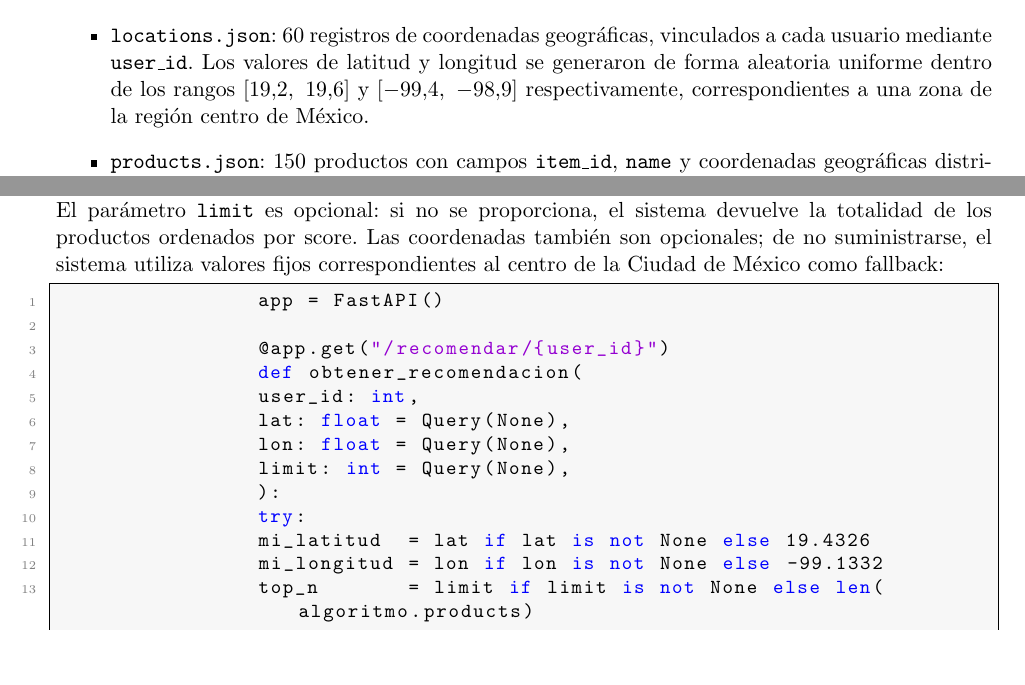
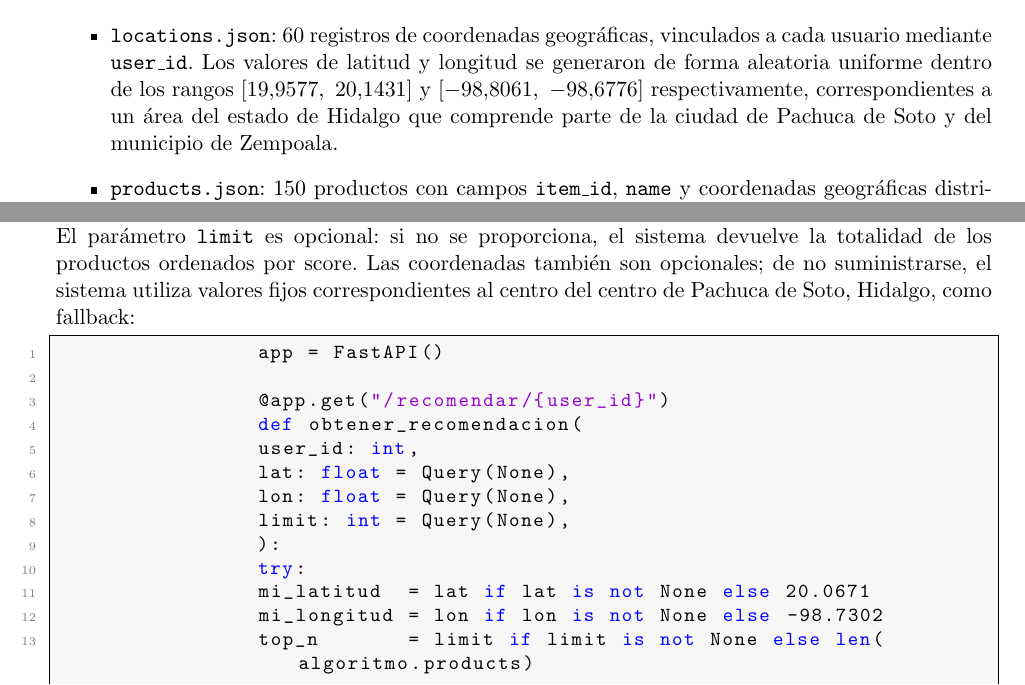
Before and after one commit to penaabraham/app-recomendacion-geolocalizada, a LaTeX paper (docs/reporte/reporte.tex): two parts of pages 10 and 20 of 29, joined at a grey line, cut so that both start at the same text, the shorter picture padded with empty space. Compiled offline with pdfLaTeX.

Commit message:
doc: Nueva ubicación por defecto

```diff
--- a/docs/reporte/reporte.tex
+++ b/docs/reporte/reporte.tex
@@ -369,8 +369,9 @@
 		\item \texttt{locations.json}: 60 registros de coordenadas geográficas,
 		vinculados a cada usuario mediante \texttt{user\_id}. Los valores de
 		latitud y longitud se generaron de forma aleatoria uniforme dentro de
-		los rangos $[19.2,\ 19.6]$ y $[-99.4,\ -98.9]$ respectivamente,
-		correspondientes a una zona de la región centro de México.
+		los rangos $[19.9577,\ 20.1431]$ y $[-98.8061,\ -98.6776]$ respectivamente,
+		correspondientes a un área del estado de Hidalgo que comprende parte de
+		la ciudad de Pachuca de Soto y del municipio de Zempoala.
 
 		\item \texttt{products.json}: 150 productos con campos \texttt{item\_id},
 		\texttt{name} y coordenadas geográficas distribuidas en la misma zona
@@ -866,8 +867,8 @@
 	endpoint REST mediante FastAPI. El parámetro \texttt{limit} es opcional:
 	si no se proporciona, el sistema devuelve la totalidad de los productos
 	ordenados por score. Las coordenadas también son opcionales; de no
-	suministrarse, el sistema utiliza valores fijos correspondientes al centro
-	de la Ciudad de México como fallback:
+	suministrarse, el sistema utiliza valores fijos correspondientes  al centro
+	del centro de Pachuca de Soto, Hidalgo, como fallback:
 
 	\begin{lstlisting}[language=Python, caption=Endpoint de recomendación en main.py]
 		app = FastAPI()
@@ -880,8 +881,8 @@
 		limit: int = Query(None),
 		):
 		try:
-		mi_latitud  = lat if lat is not None else 19.4326
-		mi_longitud = lon if lon is not None else -99.1332
+		mi_latitud  = lat if lat is not None else 20.0671
+		mi_longitud = lon if lon is not None else -98.7302
 		top_n       = limit if limit is not None else len(algoritmo.products)
 
 		resultado = algoritmo.recommend(
```
Also changed, not shown: docs/reporte/reporte.tex (2 more changed lines).
